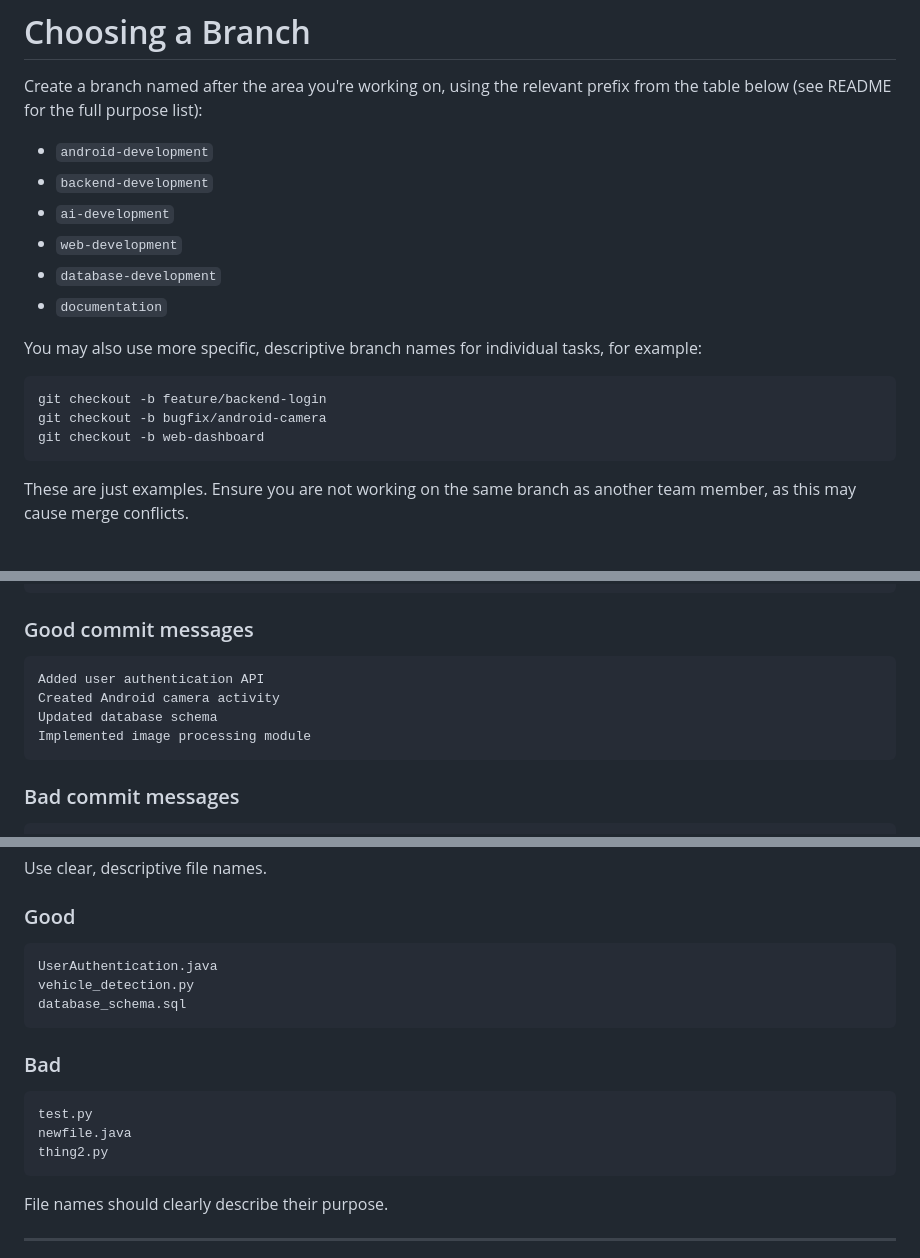
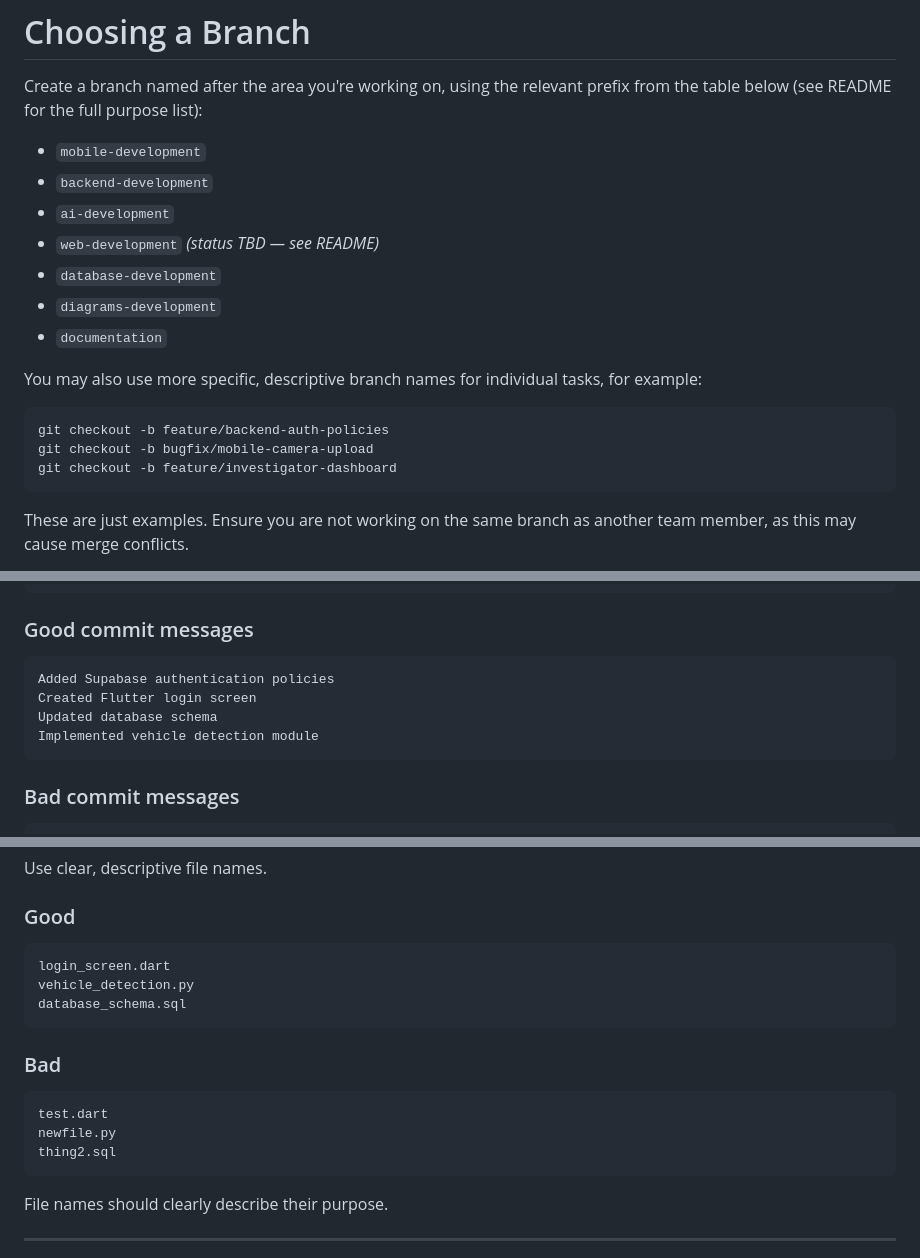
Before and after one commit to MeanBanana/cit-event-capture, a Markdown page: CONTRIBUTING.md, 3 parts joined by grey strips. GitHub-like rendering.

Commit message:
Revise branch naming and commit message guidelines
Updated branch naming conventions and examples in CONTRIBUTING.md to reflect mobile and web development changes. Improved clarity in commit message guidelines and sensitive information handling.

````diff
--- a/CONTRIBUTING.md
+++ b/CONTRIBUTING.md
@@ -41,19 +41,20 @@ The `main` branch is the stable, tested version of the project. No one should pu
 
 Create a branch named after the area you're working on, using the relevant prefix from the table below (see README for the full purpose list):
 
-* `android-development`
+* `mobile-development`
 * `backend-development`
 * `ai-development`
-* `web-development`
+* `web-development` *(status TBD — see README)*
 * `database-development`
+* `diagrams-development`
 * `documentation`
 
 You may also use more specific, descriptive branch names for individual tasks, for example:
 
 ```bash
-git checkout -b feature/backend-login
-git checkout -b bugfix/android-camera
-git checkout -b web-dashboard
+git checkout -b feature/backend-auth-policies
+git checkout -b bugfix/mobile-camera-upload
+git checkout -b feature/investigator-dashboard
 ```
 
 These are just examples. Ensure you are not working on the same branch as another team member, as this may cause merge conflicts.
@@ -183,10 +184,10 @@ git commit -m "Description of change"
 ### Good commit messages
 
 ```text
-Added user authentication API
-Created Android camera activity
+Added Supabase authentication policies
+Created Flutter login screen
 Updated database schema
-Implemented image processing module
+Implemented vehicle detection module
 ```
 
 ### Bad commit messages
@@ -546,7 +547,7 @@ Use clear, descriptive file names.
 ### Good
 
 ```text
-UserAuthentication.java
+login_screen.dart
 vehicle_detection.py
 database_schema.sql
 ```
@@ -554,9 +555,9 @@ database_schema.sql
 ### Bad
 
 ```text
-test.py
-newfile.java
-thing2.py
+test.dart
+newfile.py
+thing2.sql
 ```
 
 File names should clearly describe their purpose.
````
Also changed, not shown: other parts of CONTRIBUTING.md (+6 -6 lines).
